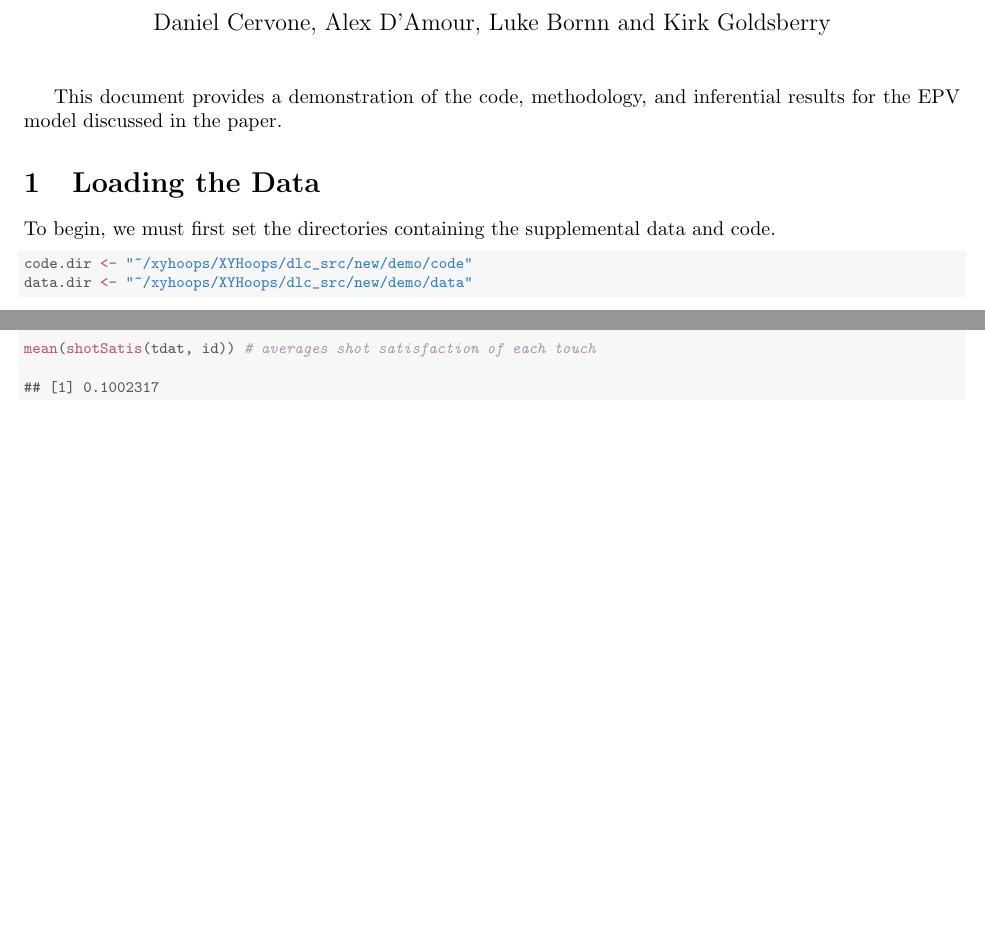
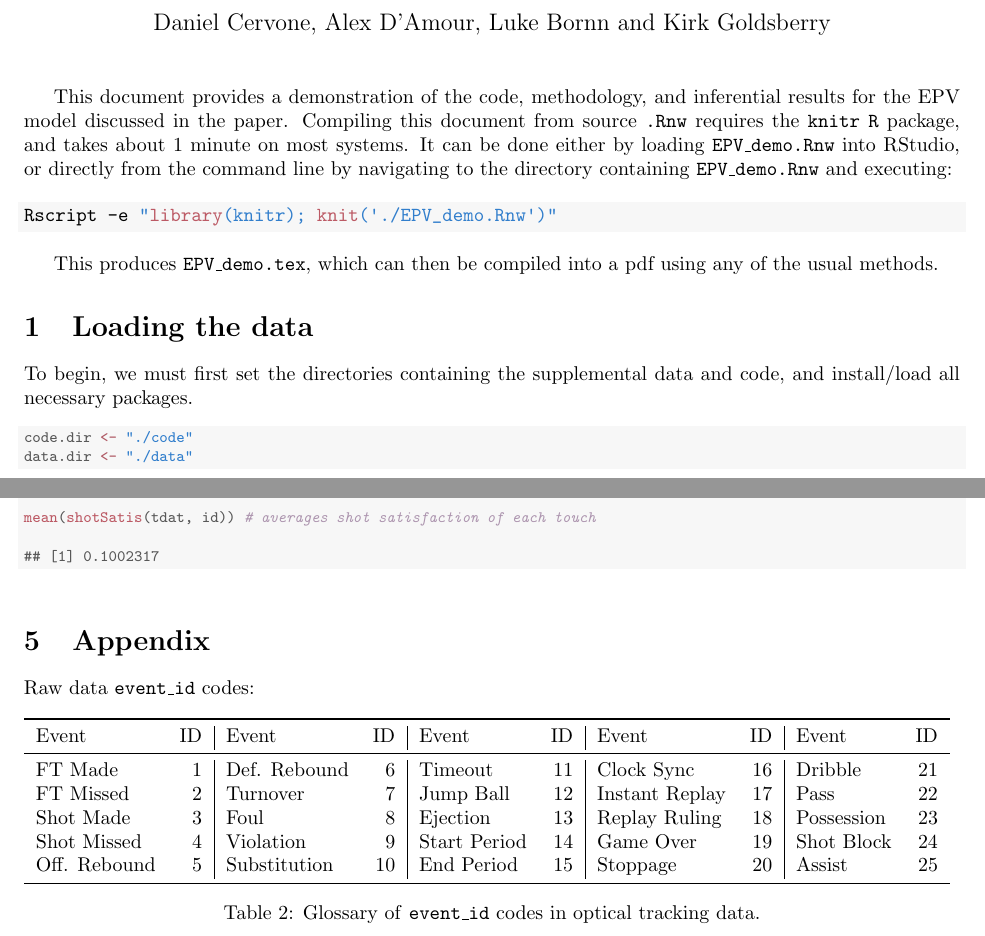
Before and after one commit to dcervone/EPVDemo, a LaTeX document (EPV_demo.tex): two parts of pages 1 and 11 of 11, joined at a grey line, cut so that both start at the same text, the shorter picture padded with empty space. Compiled offline with pdfLaTeX.

Commit message:
added event code table and compilation instructions

```diff
--- a/EPV_demo.tex
+++ b/EPV_demo.tex
@@ -67,17 +67,25 @@ Supplement to ``A Multiresolution Stochastic Process Model for Predicting Basket
 
 
 
-This document provides a demonstration of the code, methodology, and inferential results for the EPV model discussed in the paper.
+This document provides a demonstration of the code, methodology, and inferential results for the EPV model discussed in the paper. Compiling this document from source \texttt{.Rnw} requires the \texttt{knitr} \texttt{R} package, and takes about 1 minute on most systems. It can be done either by loading \texttt{EPV\_demo.Rnw} into RStudio, or directly from the command line by navigating to the directory containing \texttt{EPV\_demo.Rnw} and executing:
 
-\section{Loading the Data}
+\begin{kframe}
+\begin{alltt}
+Rscript -e \hlstr{"\hlkwd{library}(knitr); \hlkwd{knit}(\hlstr{'./EPV_demo.Rnw'})"}
+\end{alltt}
+\end{kframe}
 
-To begin, we must first set the directories containing the supplemental data and code.
+This produces \texttt{EPV\_demo.tex}, which can then be compiled into a pdf using any of the usual methods.
+
+\section{Loading the data}
+
+To begin, we must first set the directories containing the supplemental data and code, and install/load all necessary packages.
 
 \begin{knitrout}\footnotesize
 \definecolor{shadecolor}{rgb}{0.969, 0.969, 0.969}\color{fgcolor}\begin{kframe}
 \begin{alltt}
-\hlstd{code.dir} \hlkwb{<-} \hlstr{"~/xyhoops/XYHoops/dlc_src/new/demo/code"}
-\hlstd{data.dir} \hlkwb{<-} \hlstr{"~/xyhoops/XYHoops/dlc_src/new/demo/data"}
+\hlstd{code.dir} \hlkwb{<-} \hlstr{"./code"}
+\hlstd{data.dir} \hlkwb{<-} \hlstr{"./data"}
 \end{alltt}
 \end{kframe}
 \end{knitrout}
@@ -887,6 +895,28 @@ The derived metrics presented in the paper, EPV-Added (EPVA) and shot satisfacti
 \end{kframe}
 \end{knitrout}
 
+\section{Appendix}
 
+Raw data \texttt{event\_id} codes:
+\begin{table}[h!]
+\begin{tabular}{lr|lr|lr|lr|lr}
+\toprule
+Event & ID & Event & ID & Event & ID & Event & ID & Event & ID \\
+\midrule
+FT Made &  1 & Def. Rebound &  6 & Timeout & 11 & Clock Sync & 16 & Dribble & 21 \\
+FT Missed &  2 & Turnover &  7 & Jump Ball & 12 & Instant Replay & 17 & Pass & 22 \\
+Shot Made &  3 & Foul  & 8 & Ejection & 13 & Replay Ruling & 18 & Possession & 23 \\
+Shot Missed &  4 & Violation &  9 & Start Period & 14 & Game Over & 19 & Shot Block & 24 \\
+Off. Rebound &  5 &
+Substitution & 10 &
+End Period & 15 &
+Stoppage & 20 &
+Assist & 25  \\
+\bottomrule
+\end{tabular}
+\label{tab:event_codes}
+\caption{Glossary of \texttt{event\_id} codes in optical tracking data.}
+\end{table}
+\
 
 \end{document}
```
Also changed, not shown: EPV_demo-concordance.tex (+4 -4 lines), code/combine_draws.R (+6 -2 lines), code/constants.R (+11 -0 lines), code/epv_draw.R (+0 -3 lines), EPV_demo.tex (16 more changed lines), 1 other file.
